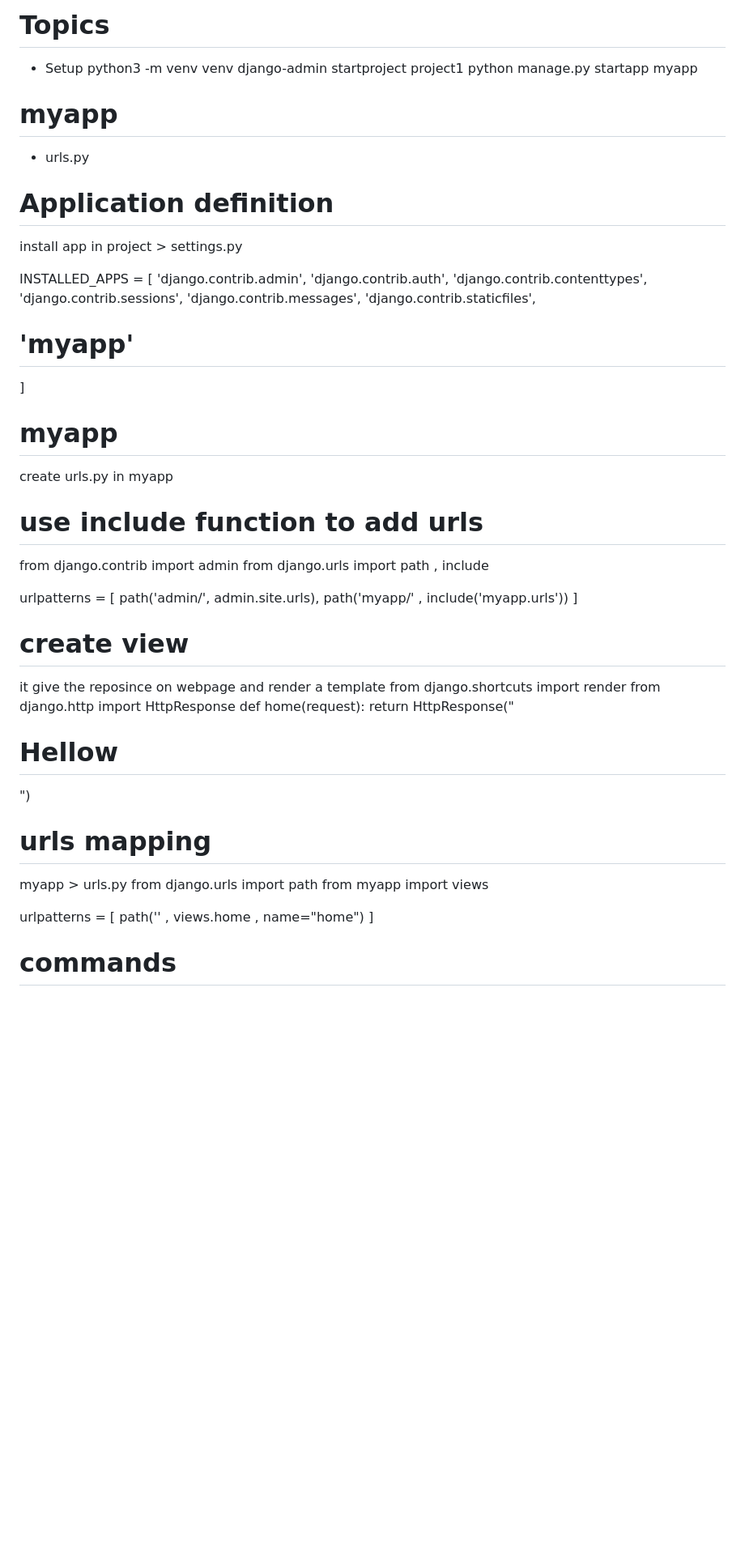
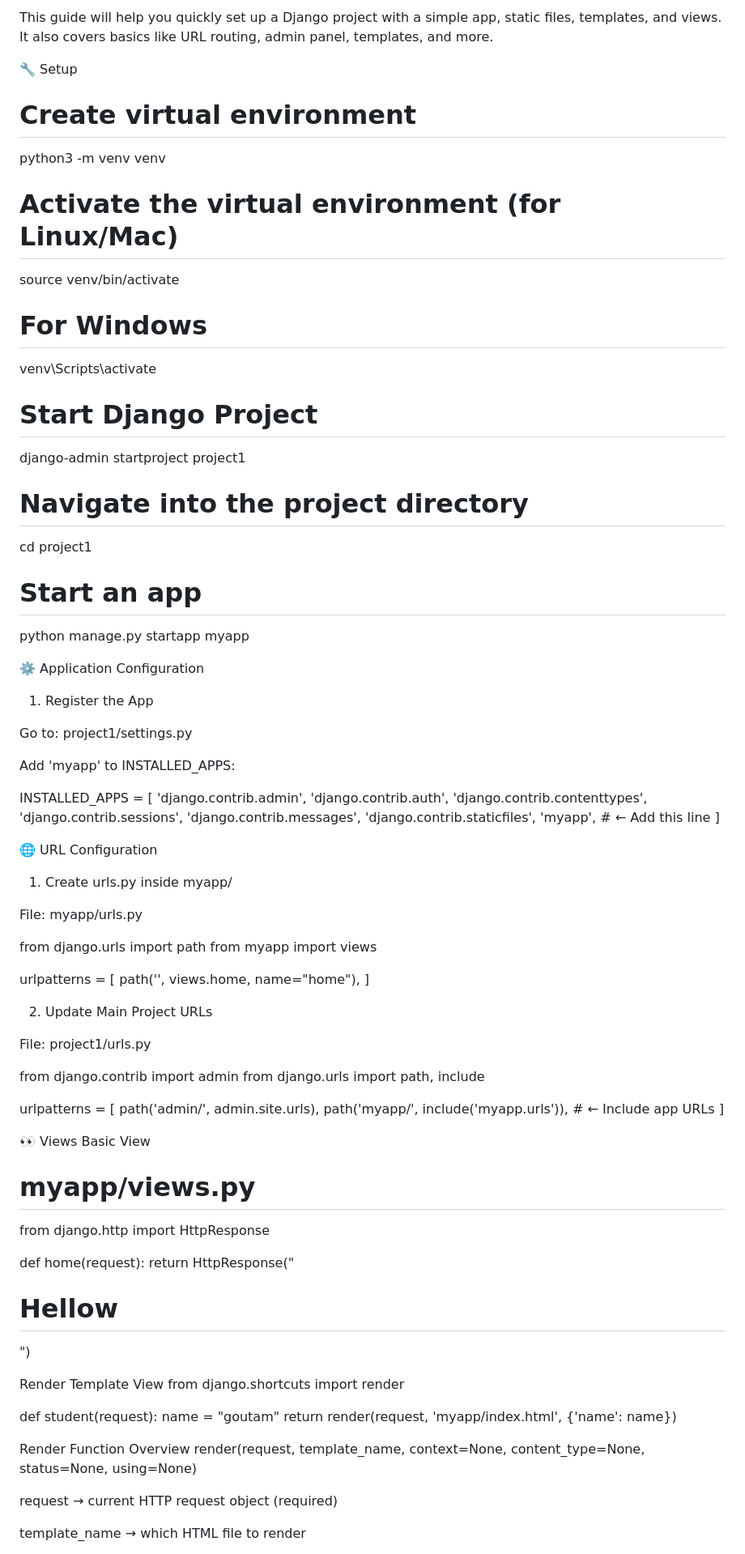
Before and after one commit to goutam-waghe/Django-master, a Markdown page: Basics/notes/notes.md, the part around one of its changes. Shown at 81% size. Drawn GitHub-style; blank space fills up the shorter version.

```diff
--- a/Basics/notes/notes.md
+++ b/Basics/notes/notes.md
@@ -1,15 +1,30 @@
-# Topics
-- Setup
+This guide will help you quickly set up a Django project with a simple app, static files, templates, and views. It also covers basics like URL routing, admin panel, templates, and more.
+
+🔧 Setup
+# Create virtual environment
 python3 -m venv venv
+
+# Activate the virtual environment (for Linux/Mac)
+source venv/bin/activate
+
+# For Windows
+venv\Scripts\activate
+
+# Start Django Project
 django-admin startproject project1
+
+# Navigate into the project directory
+cd project1
+
+# Start an app
 python manage.py startapp myapp
 
-# myapp
-- urls.py
+⚙️ Application Configuration
+1. Register the App
 
+Go to: project1/settings.py
 
-# Application definition
-install app in project > settings.py
+Add 'myapp' to INSTALLED_APPS:
 
 INSTALLED_APPS = [
     'django.contrib.admin',
@@ -18,38 +33,53 @@ INSTALLED_APPS = [
     'django.contrib.sessions',
     'django.contrib.messages',
     'django.contrib.staticfiles',
-#    'myapp'
+    'myapp',  # ← Add this line
 ]
 
-# myapp
-create urls.py in myapp
+🌐 URL Configuration
+1. Create urls.py inside myapp/
 
-# use include function to add urls
-from django.contrib import admin
-from django.urls import path , include
+File: myapp/urls.py
 
-urlpatterns = [
-    path('admin/', admin.site.urls),
-    path('myapp/' , include('myapp.urls'))
-]
-
-
-# create view
-it give the reposince on webpage and render a template
-from django.shortcuts import render
-from django.http import HttpResponse
-def home(request):
-    return HttpResponse("<h1>Hellow</h1>")
-
-# urls mapping
-myapp > urls.py
 from django.urls import path
 from myapp import views
 
 urlpatterns = [
-    path('' , views.home , name="home")
+    path('', views.home, name="home"),
 ]
 
+2. Update Main Project URLs
 
-# commands
+File: project1/urls.py
 
+from django.contrib import admin
+from django.urls import path, include
+
+urlpatterns = [
+    path('admin/', admin.site.urls),
+    path('myapp/', include('myapp.urls')),  # ← Include app URLs
+]
+
+👀 Views
+Basic View
+# myapp/views.py
+from django.http import HttpResponse
+
+def home(request):
+    return HttpResponse("<h1>Hellow</h1>")
+
+Render Template View
+from django.shortcuts import render
+
+def student(request):
+    name = "goutam"
+    return render(request, 'myapp/index.html', {'name': name})
+
+Render Function Overview
+render(request, template_name, context=None, content_type=None, status=None, using=None)
+
+
+request → current HTTP request object (required)
+
+template_name → which HTML file to render
+
```
Also changed, not shown: other parts of Basics/notes/notes.md (+102 -63 lines).
